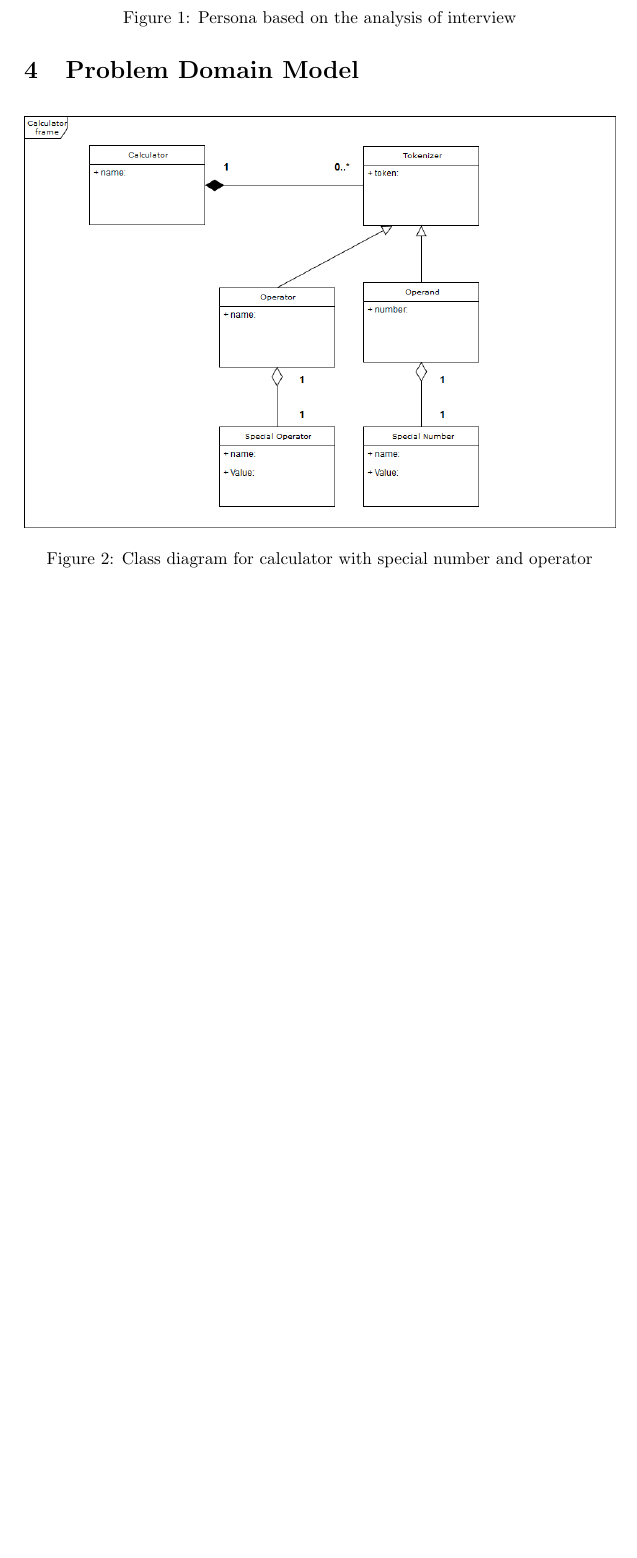
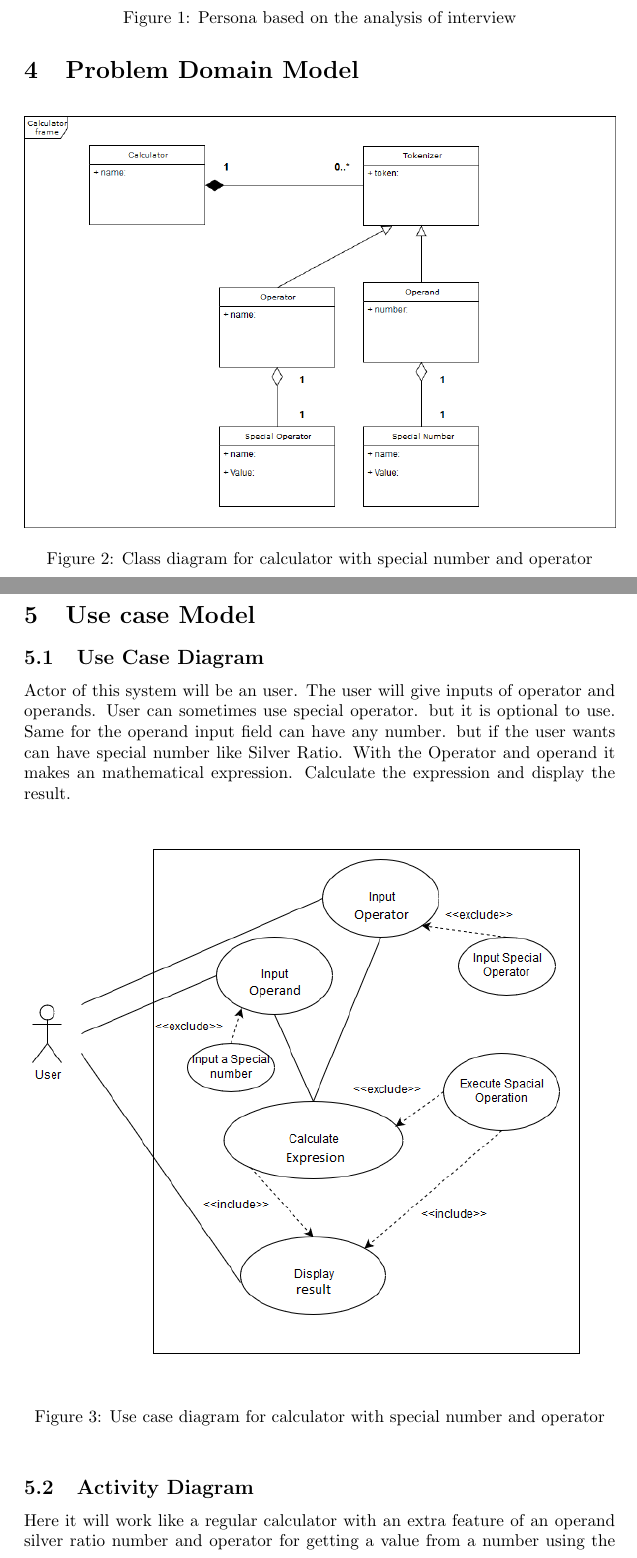
Before and after one commit to Hasib-rafi1/SRS-Silver-Ratio, a LaTeX document (main.tex): part of page 4 of 5 before the commit and two parts of pages 4 and 5 of 7 after it, the two joined at a grey line, cut so that both start at the same text, the shorter picture padded with empty space. Compiled offline with pdfLaTeX.

Commit message:
use case model and persona model

```diff
--- a/main.tex
+++ b/main.tex
@@ -2,8 +2,10 @@
 \usepackage{import}
 \usepackage{graphicx}
 \usepackage[utf8]{inputenc}
+\usepackage[section]{placeins}
 \usepackage[english]{babel}
 \usepackage{amsmath}
+\usepackage{csquotes}
 \usepackage{biblatex}
 \bibliography{ref.bib}
 
@@ -84,9 +85,25 @@ The persona is given below:
 \end{figure}
 
 \section{Problem Domain Model}
-\begin{figure}[ht!]
+\begin{figure}[htb!]
 
   \includegraphics[width=1\textwidth]{uml}
   \centering
   \caption{Class diagram for calculator with special number and operator}
 \end{figure}
+
+\section{Use case Model}
+
+\subsection{Use Case Diagram}
+Actor of this system will be an user. The user will give inputs of operator and operands. User can sometimes use special operator. but it is optional to use. Same for the operand input field can have any number. but if the user wants can have special number like Silver Ratio. With the Operator and operand it makes an mathematical expression. Calculate the expression and display the result.
+\begin{figure}[ht!]
+
+  \includegraphics[width=1\textwidth]{usecase}
+  \centering
+  \caption{Use case diagram for calculator with special number and operator}
+\end{figure}
+\subsection{Activity Diagram}
+Here it will work like a regular calculator with an extra feature of an operand silver ratio number and operator for getting a value from a number using the silver ratio content.
+If silver ratio is used as a operand it will work like a double number.
+An example is given below :-
+$$2+\delta_s = 4.4142$$
```
Also changed, not shown: SOEN__6481.pdf, activity.png (added), usecase.png (added), main.tex (19 more changed lines).
